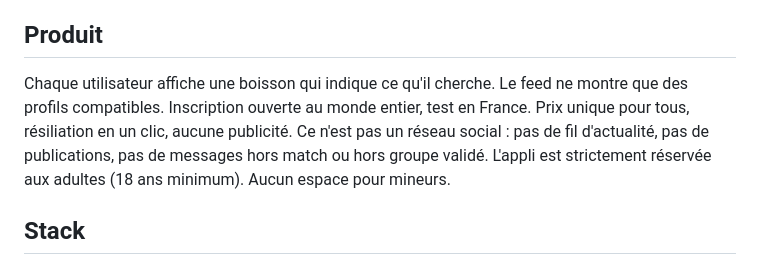
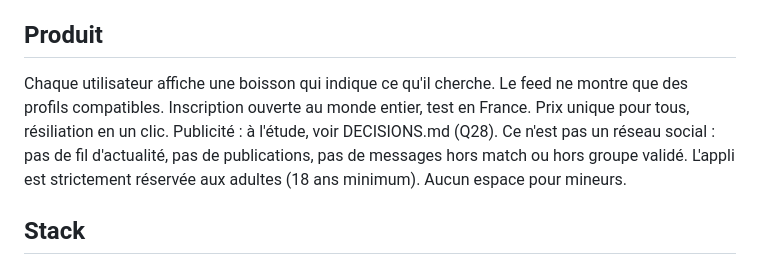
Before and after one commit to haguetm/attractr, a Markdown page: docs/SPEC.md, the part around the change. Drawn GitHub-style.

```diff
--- a/docs/SPEC.md
+++ b/docs/SPEC.md
@@ -13,7 +13,7 @@
 
 ## Produit
 
-Chaque utilisateur affiche une boisson qui indique ce qu'il cherche. Le feed ne montre que des profils compatibles. Inscription ouverte au monde entier, test en France. Prix unique pour tous, résiliation en un clic, aucune publicité. Ce n'est pas un réseau social : pas de fil d'actualité, pas de publications, pas de messages hors match ou hors groupe validé. L'appli est strictement réservée aux adultes (18 ans minimum). Aucun espace pour mineurs.
+Chaque utilisateur affiche une boisson qui indique ce qu'il cherche. Le feed ne montre que des profils compatibles. Inscription ouverte au monde entier, test en France. Prix unique pour tous, résiliation en un clic. Publicité : à l'étude, voir DECISIONS.md (Q28). Ce n'est pas un réseau social : pas de fil d'actualité, pas de publications, pas de messages hors match ou hors groupe validé. L'appli est strictement réservée aux adultes (18 ans minimum). Aucun espace pour mineurs.
 
 ## Stack
 
```
Also changed, not shown: README.md (+1 -1 lines), docs/DECISIONS.md (+3 -0 lines).
